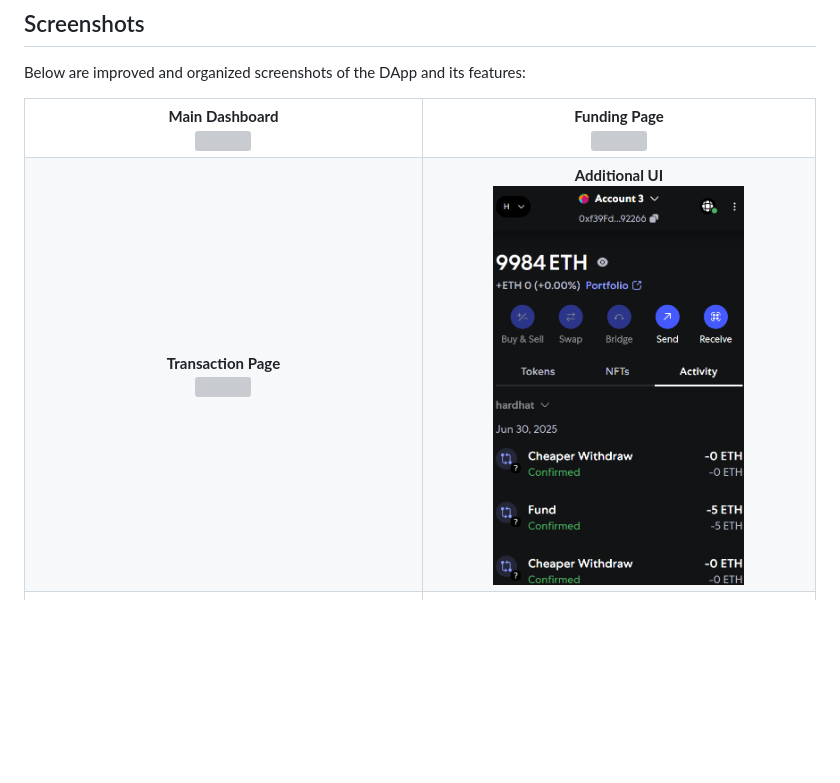
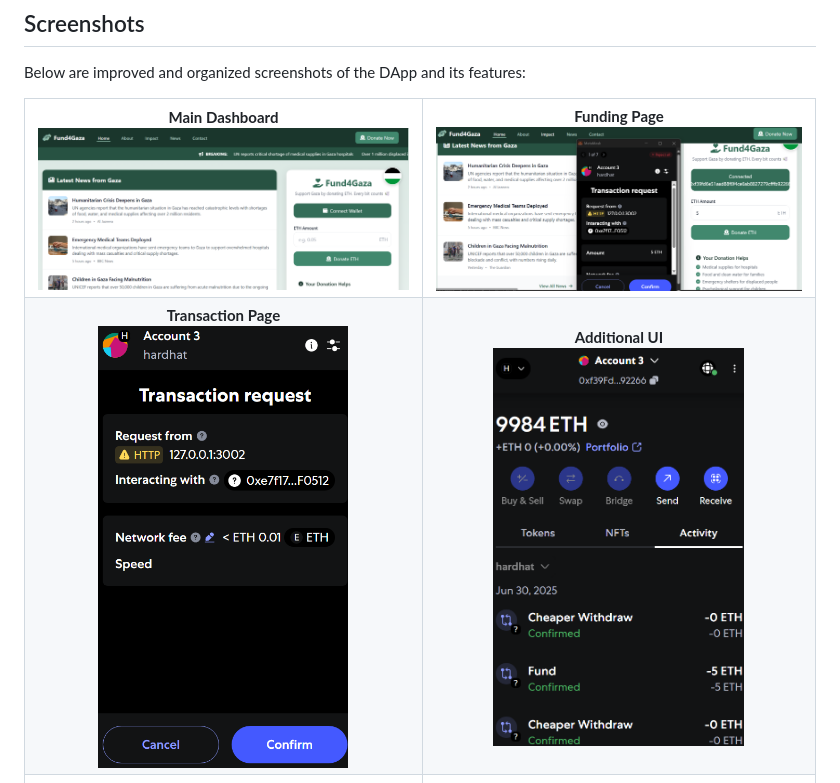
Before and after one commit to HAMZOO0/fund4gaza, a Markdown page: README.md, the part around one of its changes. Drawn GitHub-style; blank space fills up the shorter version; grey boxes are pictures that could not be loaded.

Commit message:
Fix image paths in README for consistency and accessibility

```diff
--- a/README.md
+++ b/README.md
@@ -133,6 +133,6 @@ Below are improved and organized screenshots of the DApp and its features:
 <table>
   <tr>
     <td align="center"><b>Main Dashboard</b><br>
-      <img src="image.png" width="850"/>
+      <img src="./pics/image.png" width="850"/>
     </td>
     <td align="center"><b>Funding Page</b><br>
@@ -141,7 +141,7 @@ Below are improved and organized screenshots of the DApp and its features:
   </tr>
   <tr>
     <td align="center"><b>Transaction Page</b><br>
-      <img src="image-7.png" width="250" height="400"/>
+      <img src="./pics/image-7.png" width="250" height="400"/>
     </td>
     <td align="center"><b>Additional UI</b><br>
       <img src="./pics/image-6.png" width= 250" height="400"/>
```
Also changed, not shown: other parts of README.md (+1 -1 lines).
